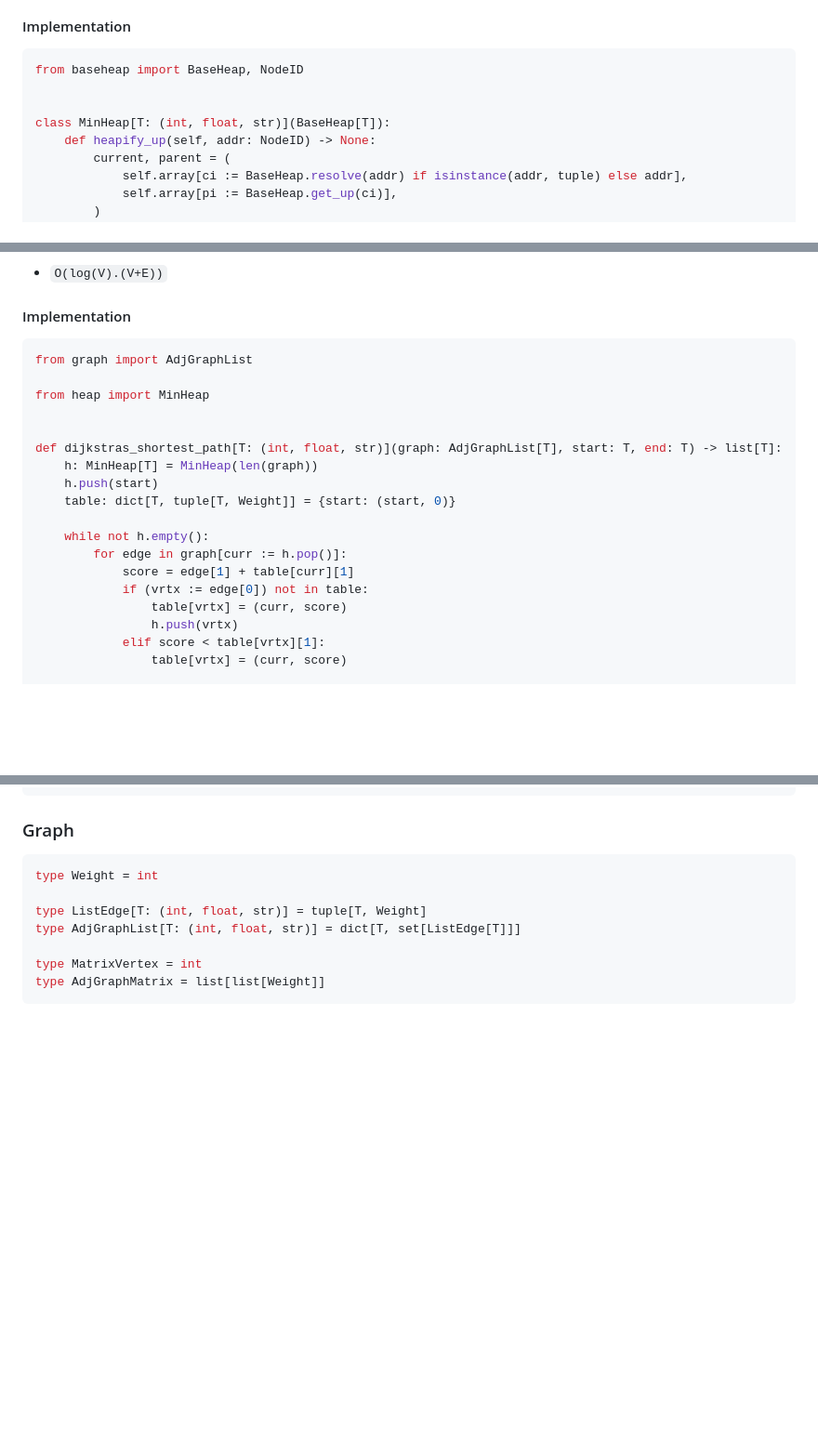
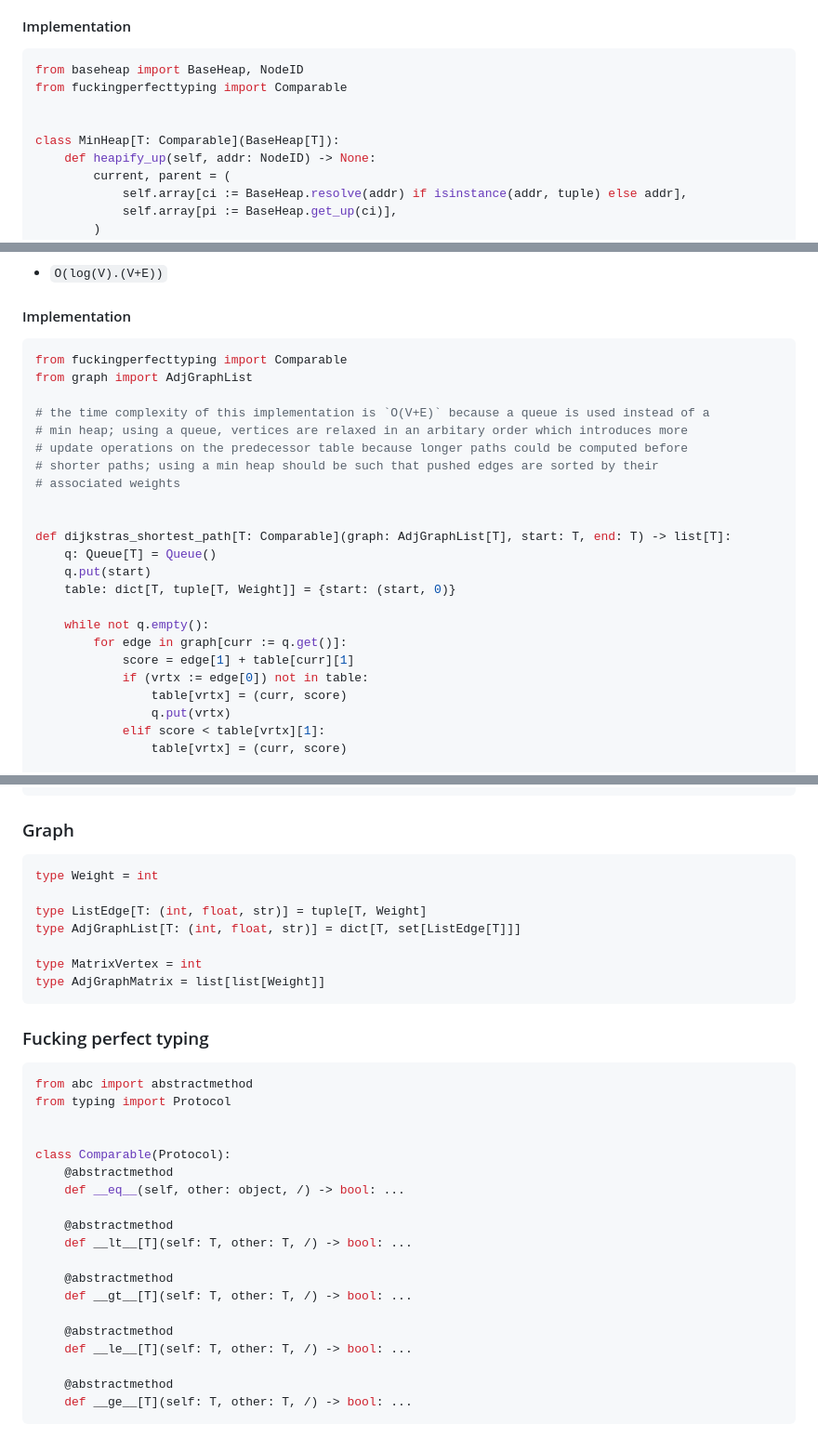
Before and after one commit to amirongit/notecode, a Markdown page: theLastAlgorithmCourseYouWillNeed.md, 3 parts joined by grey strips. Shown: that part at 93% size. GitHub-like rendering; blank space fills up the shorter version.

Commit message:
a commit with a broken heart

````diff
--- a/theLastAlgorithmCourseYouWillNeed.md
+++ b/theLastAlgorithmCourseYouWillNeed.md
@@ -809,9 +809,10 @@ def get_height(root: Node[Any] | None, current: int = 0) -> int:
 #### Implementation
 ```py
 from baseheap import BaseHeap, NodeID
+from fuckingperfecttyping import Comparable
 
 
-class MinHeap[T: (int, float, str)](BaseHeap[T]):
+class MinHeap[T: Comparable](BaseHeap[T]):
     def heapify_up(self, addr: NodeID) -> None:
         current, parent = (
             self.array[ci := BaseHeap.resolve(addr) if isinstance(addr, tuple) else addr],
@@ -1012,22 +1014,27 @@ def matrix_depth_first(graph: AdjGraphMatrix, start: MatrixVertex = 0) -> list[M
 - `O(log(V).(V+E))`
 #### Implementation
 ```py
+from fuckingperfecttyping import Comparable
 from graph import AdjGraphList
 
-from heap import MinHeap
+# the time complexity of this implementation is `O(V+E)` because a queue is used instead of a
+# min heap; using a queue, vertices are relaxed in an arbitary order which introduces more
+# update operations on the predecessor table because longer paths could be computed before
+# shorter paths; using a min heap should be such that pushed edges are sorted by their
+# associated weights
 
 
-def dijkstras_shortest_path[T: (int, float, str)](graph: AdjGraphList[T], start: T, end: T) -> list[T]:
-    h: MinHeap[T] = MinHeap(len(graph))
-    h.push(start)
+def dijkstras_shortest_path[T: Comparable](graph: AdjGraphList[T], start: T, end: T) -> list[T]:
+    q: Queue[T] = Queue()
+    q.put(start)
     table: dict[T, tuple[T, Weight]] = {start: (start, 0)}
 
-    while not h.empty():
-        for edge in graph[curr := h.pop()]:
+    while not q.empty():
+        for edge in graph[curr := q.get()]:
             score = edge[1] + table[curr][1]
             if (vrtx := edge[0]) not in table:
                 table[vrtx] = (curr, score)
-                h.push(vrtx)
+                q.put(vrtx)
             elif score < table[vrtx][1]:
                 table[vrtx] = (curr, score)
 
@@ -1231,3 +1238,25 @@ type AdjGraphList[T: (int, float, str)] = dict[T, set[ListEdge[T]]]
 type MatrixVertex = int
 type AdjGraphMatrix = list[list[Weight]]
 ```
+### Fucking perfect typing
+```py
+from abc import abstractmethod
+from typing import Protocol
+
+
+class Comparable(Protocol):
+    @abstractmethod
+    def __eq__(self, other: object, /) -> bool: ...
+
+    @abstractmethod
+    def __lt__[T](self: T, other: T, /) -> bool: ...
+
+    @abstractmethod
+    def __gt__[T](self: T, other: T, /) -> bool: ...
+
+    @abstractmethod
+    def __le__[T](self: T, other: T, /) -> bool: ...
+
+    @abstractmethod
+    def __ge__[T](self: T, other: T, /) -> bool: ...
+```
````
Also changed, not shown: other parts of theLastAlgorithmCourseYouWillNeed.md (+2 -1 lines).
